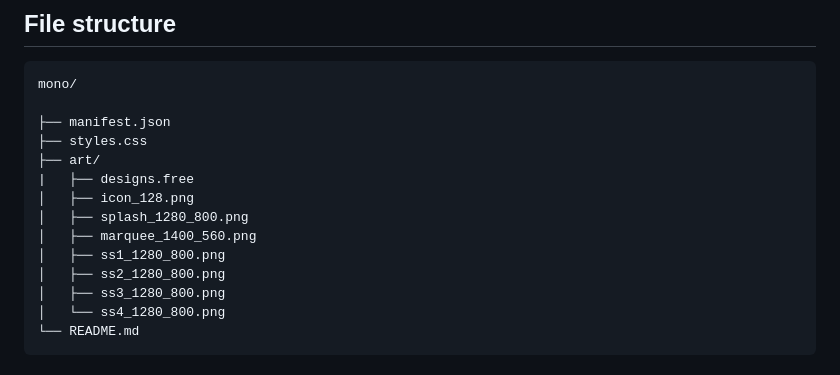
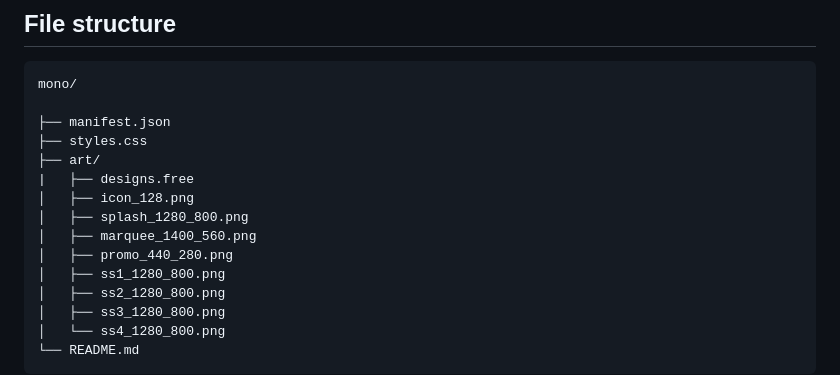
Before and after one commit to Aadam-Gafar/Focus-YouTube-Simplified, a Markdown page: README.md, the part around the change. Drawn GitHub-style.

Commit message:
added promo design

```diff
--- a/README.md
+++ b/README.md
@@ -71,6 +71,7 @@ mono/
 │   ├── icon_128.png
 │   ├── splash_1280_800.png
 │   ├── marquee_1400_560.png
+│   ├── promo_440_280.png
 │   ├── ss1_1280_800.png
 │   ├── ss2_1280_800.png
 │   ├── ss3_1280_800.png
```
Also changed, not shown: art/promo_440_280.png (added).
